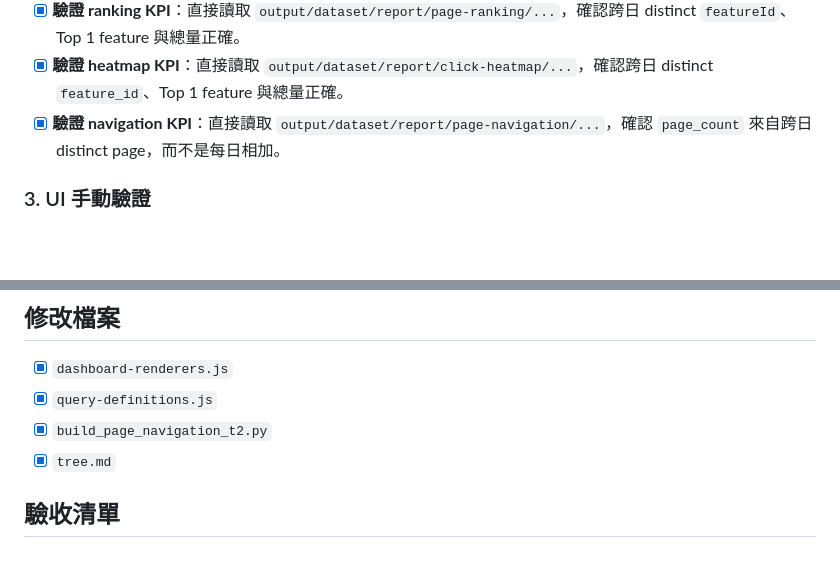
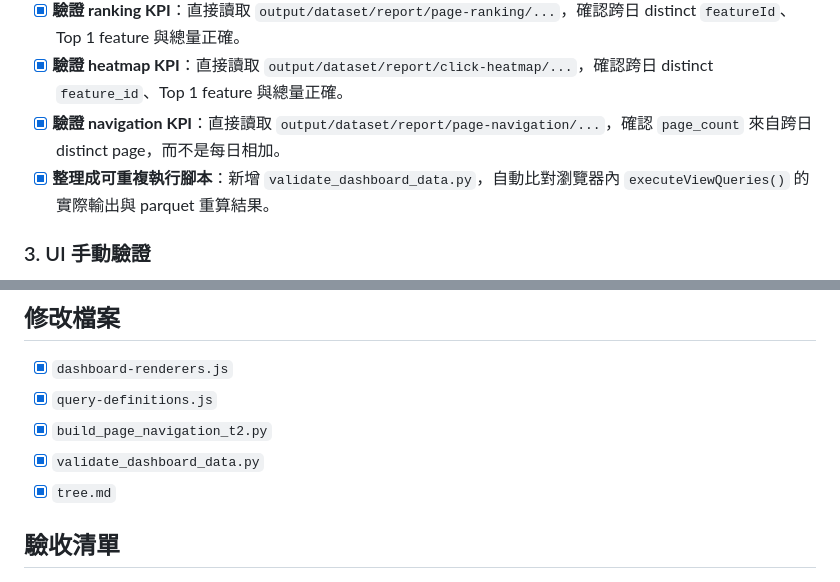
Before and after one commit to yaochangyu/job-report, a Markdown page: dashboard-fix-plan.md, 2 parts joined by grey strips. GitHub-like rendering; blank space fills up the shorter version.

Commit message:
✨ feat(dashboard-fix-plan): 新增 validate_dashboard_data.py 以自動比對查詢結果與 parquet 聚合結果 ✨ feat(tree): 新增 validate_dashboard_data.py 檔案以驗證儀表板數據 📝 docs(remove-ai-attribution): 新增移除 AI 歸屬標記計畫文檔以記錄操作步驟

```diff
--- a/dashboard-fix-plan.md
+++ b/dashboard-fix-plan.md
@@ -51,6 +51,7 @@
 - [x] **驗證 ranking KPI**：直接讀取 `output/dataset/report/page-ranking/...`，確認跨日 distinct `featureId`、Top 1 feature 與總量正確。
 - [x] **驗證 heatmap KPI**：直接讀取 `output/dataset/report/click-heatmap/...`，確認跨日 distinct `feature_id`、Top 1 feature 與總量正確。
 - [x] **驗證 navigation KPI**：直接讀取 `output/dataset/report/page-navigation/...`，確認 `page_count` 來自跨日 distinct page，而不是每日相加。
+- [x] **整理成可重複執行腳本**：新增 `validate_dashboard_data.py`，自動比對瀏覽器內 `executeViewQueries()` 的實際輸出與 parquet 重算結果。
 
 ### 3. UI 手動驗證
 
@@ -65,6 +66,7 @@
 - [x] `dashboard-renderers.js`
 - [x] `query-definitions.js`
 - [x] `build_page_navigation_t2.py`
+- [x] `validate_dashboard_data.py`
 - [x] `tree.md`
 
 ## 驗收清單
```
Also changed, not shown: remove-ai-attribution.plan.md (added, +8 -0 lines), tree.md (+1 -0 lines).
